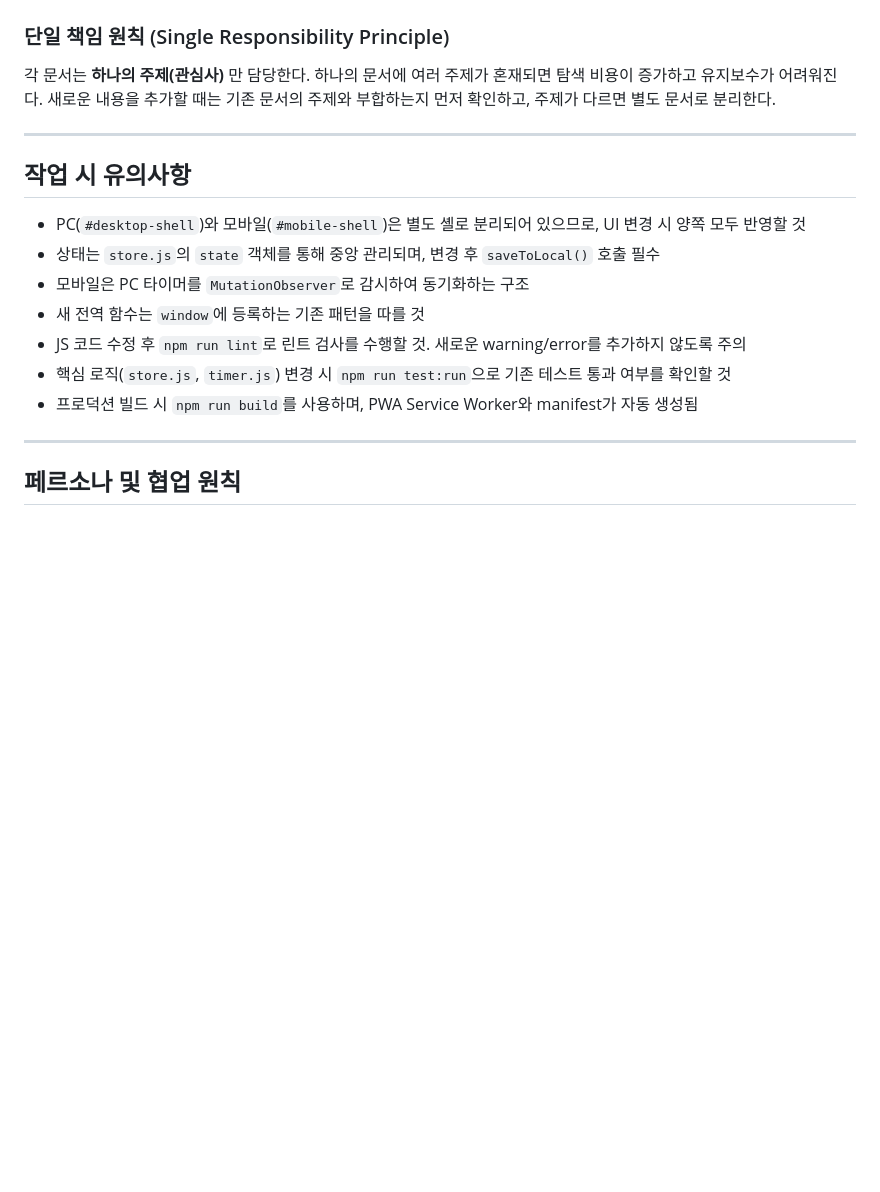
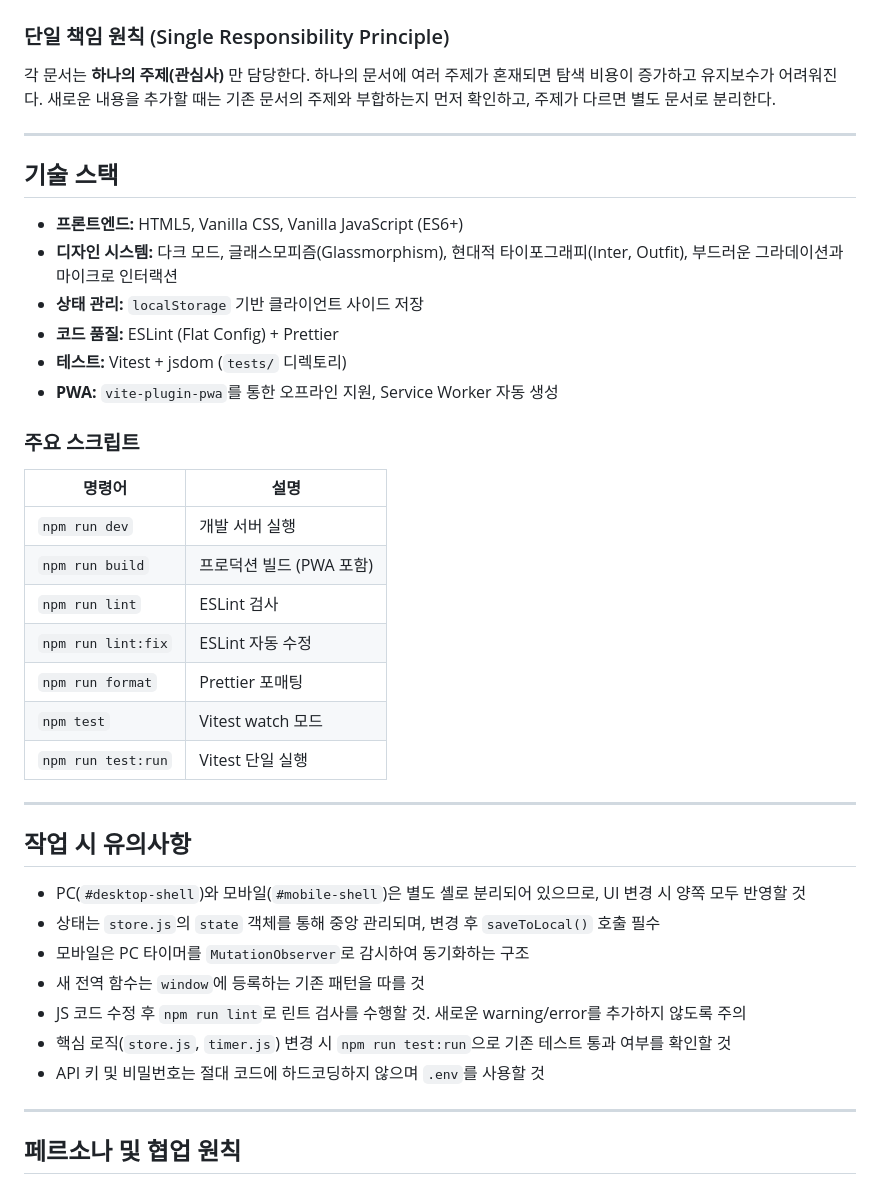
Before and after one commit to pdjack/swithme, a Markdown page: CLAUDE.md, the part around the change. GitHub-like rendering; blank space fills up the shorter version.

Commit message:
docs: consolidate agent directives into CLAUDE.md and update tech stack info

```diff
--- a/CLAUDE.md
+++ b/CLAUDE.md
@@ -17,6 +17,29 @@
 
 ---
 
+## 기술 스택
+
+- **프론트엔드:** HTML5, Vanilla CSS, Vanilla JavaScript (ES6+)
+- **디자인 시스템:** 다크 모드, 글래스모피즘(Glassmorphism), 현대적 타이포그래피(Inter, Outfit), 부드러운 그라데이션과 마이크로 인터랙션
+- **상태 관리:** `localStorage` 기반 클라이언트 사이드 저장
+- **코드 품질:** ESLint (Flat Config) + Prettier
+- **테스트:** Vitest + jsdom (`tests/` 디렉토리)
+- **PWA:** `vite-plugin-pwa`를 통한 오프라인 지원, Service Worker 자동 생성
+
+### 주요 스크립트
+
+| 명령어 | 설명 |
+|--------|------|
+| `npm run dev` | 개발 서버 실행 |
+| `npm run build` | 프로덕션 빌드 (PWA 포함) |
+| `npm run lint` | ESLint 검사 |
+| `npm run lint:fix` | ESLint 자동 수정 |
+| `npm run format` | Prettier 포매팅 |
+| `npm test` | Vitest watch 모드 |
+| `npm run test:run` | Vitest 단일 실행 |
+
+---
+
 ## 작업 시 유의사항
 
 - PC(`#desktop-shell`)와 모바일(`#mobile-shell`)은 별도 셸로 분리되어 있으므로, UI 변경 시 양쪽 모두 반영할 것
@@ -25,7 +48,7 @@
 - 새 전역 함수는 `window`에 등록하는 기존 패턴을 따를 것
 - JS 코드 수정 후 `npm run lint`로 린트 검사를 수행할 것. 새로운 warning/error를 추가하지 않도록 주의
 - 핵심 로직(`store.js`, `timer.js`) 변경 시 `npm run test:run`으로 기존 테스트 통과 여부를 확인할 것
-- 프로덕션 빌드 시 `npm run build`를 사용하며, PWA Service Worker와 manifest가 자동 생성됨
+- API 키 및 비밀번호는 절대 코드에 하드코딩하지 않으며 `.env`를 사용할 것
 
 ---
 
```
Also changed, not shown: directives/agent.md (deleted, +0 -43 lines).
